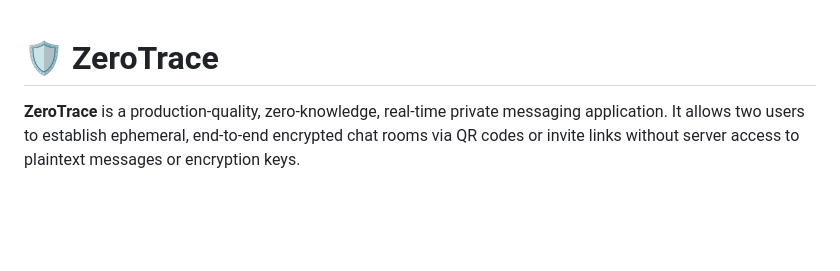
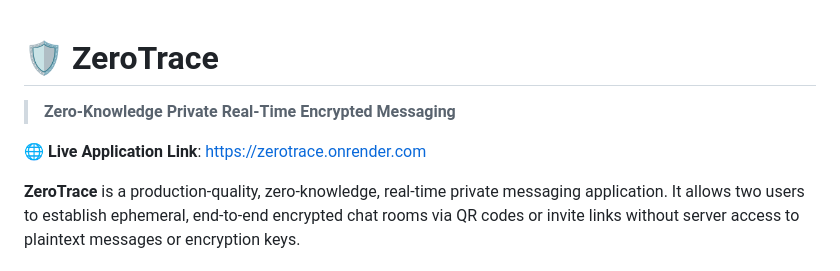
Before and after one commit to rohanpratapsingh21/ZeroTrace, a Markdown page: README.md, the part around the change. Drawn GitHub-style; blank space fills up the shorter version.

Commit message:
Add Live Application Link to README

```diff
--- a/README.md
+++ b/README.md
@@ -1,4 +1,8 @@
 # 🛡️ ZeroTrace
+
+> **Zero-Knowledge Private Real-Time Encrypted Messaging**
+
+🌐 **Live Application Link**: [https://zerotrace.onrender.com](https://zerotrace.onrender.com)
 
 **ZeroTrace** is a production-quality, zero-knowledge, real-time private messaging application. It allows two users to establish ephemeral, end-to-end encrypted chat rooms via QR codes or invite links without server access to plaintext messages or encryption keys.
 
```
